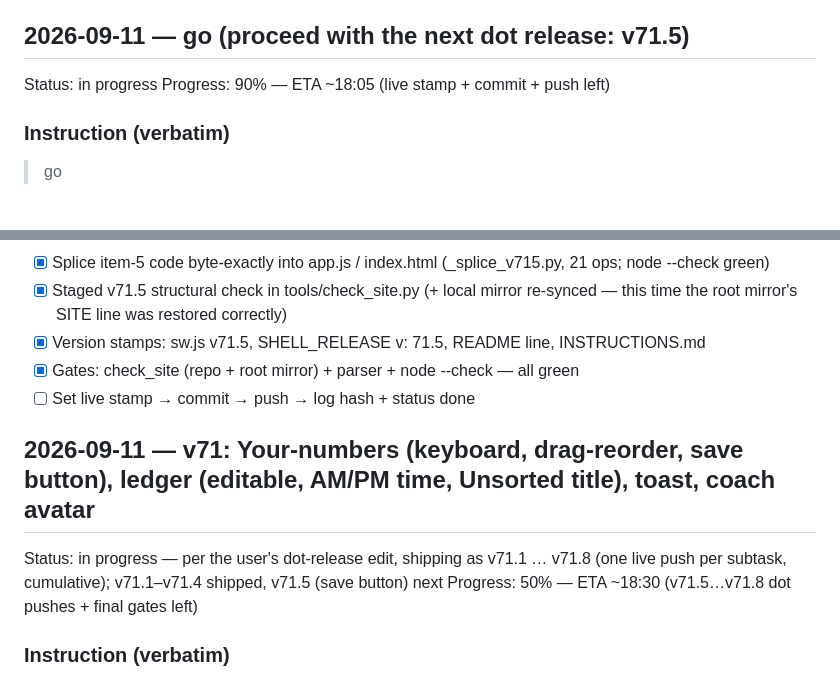
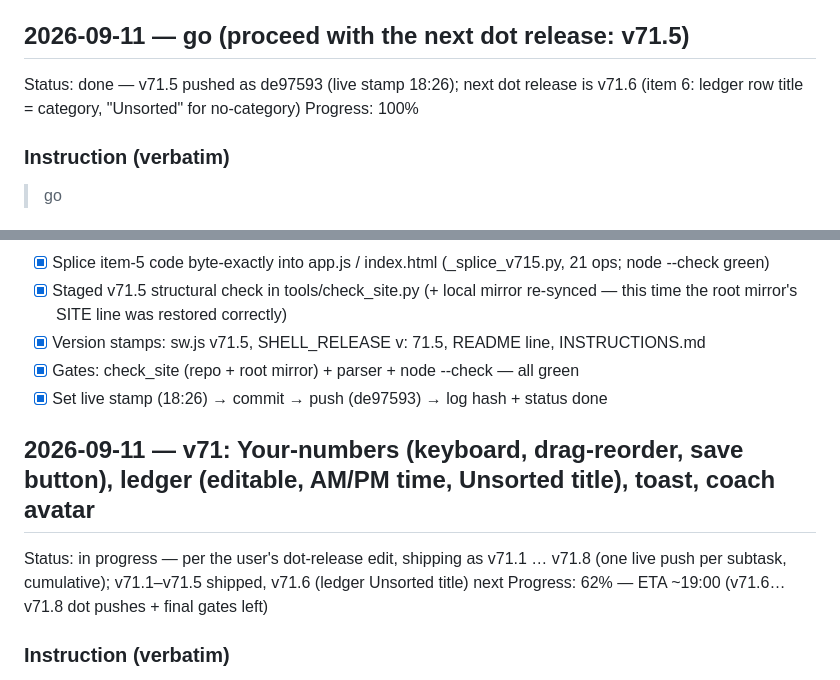
Before and after one commit to jblagana/finance-app, a Markdown page: INSTRUCTIONS.md, 2 parts joined by grey strips. Rendered like a GitHub page.

Commit message:
instructions: v71.5 done (pushed de97593)

```diff
--- a/INSTRUCTIONS.md
+++ b/INSTRUCTIONS.md
@@ -22,8 +22,8 @@ Progress: 100%
 - This dot-release preference is noted for future sessions: when work arrives incrementally, push + dot-bump per completed app-affecting subtask.
 
 ## 2026-09-11 — go (proceed with the next dot release: v71.5)
-Status: in progress
-Progress: 90% — ETA ~18:05 (live stamp + commit + push left)
+Status: done — v71.5 pushed as de97593 (live stamp 18:26); next dot release is v71.6 (item 6: ledger row title = category, "Unsorted" for no-category)
+Progress: 100%
 ### Instruction (verbatim)
 > go
 ### Interpretation (agent — user may edit this section)
@@ -36,11 +36,11 @@ Progress: 90% — ETA ~18:05 (live stamp + commit + push left)
 - [x] Staged v71.5 structural check in tools/check_site.py (+ local mirror re-synced — this time the root mirror's SITE line was restored correctly)
 - [x] Version stamps: sw.js v71.5, SHELL_RELEASE v: 71.5, README line, INSTRUCTIONS.md
 - [x] Gates: check_site (repo + root mirror) + parser + node --check — all green
-- [ ] Set live stamp → commit → push → log hash + status done
+- [x] Set live stamp (18:26) → commit → push (de97593) → log hash + status done
 
 ## 2026-09-11 — v71: Your-numbers (keyboard, drag-reorder, save button), ledger (editable, AM/PM time, Unsorted title), toast, coach avatar
-Status: in progress — per the user's dot-release edit, shipping as v71.1 … v71.8 (one live push per subtask, cumulative); v71.1–v71.4 shipped, v71.5 (save button) next
-Progress: 50% — ETA ~18:30 (v71.5…v71.8 dot pushes + final gates left)
+Status: in progress — per the user's dot-release edit, shipping as v71.1 … v71.8 (one live push per subtask, cumulative); v71.1–v71.5 shipped, v71.6 (ledger Unsorted title) next
+Progress: 62% — ETA ~19:00 (v71.6…v71.8 dot pushes + final gates left)
 ### Instruction (verbatim)
 > -allow quicksum keyboard on 'your numbers'
 > -allow the entries in the 'your numbers' to be rearranged by dragging
```
